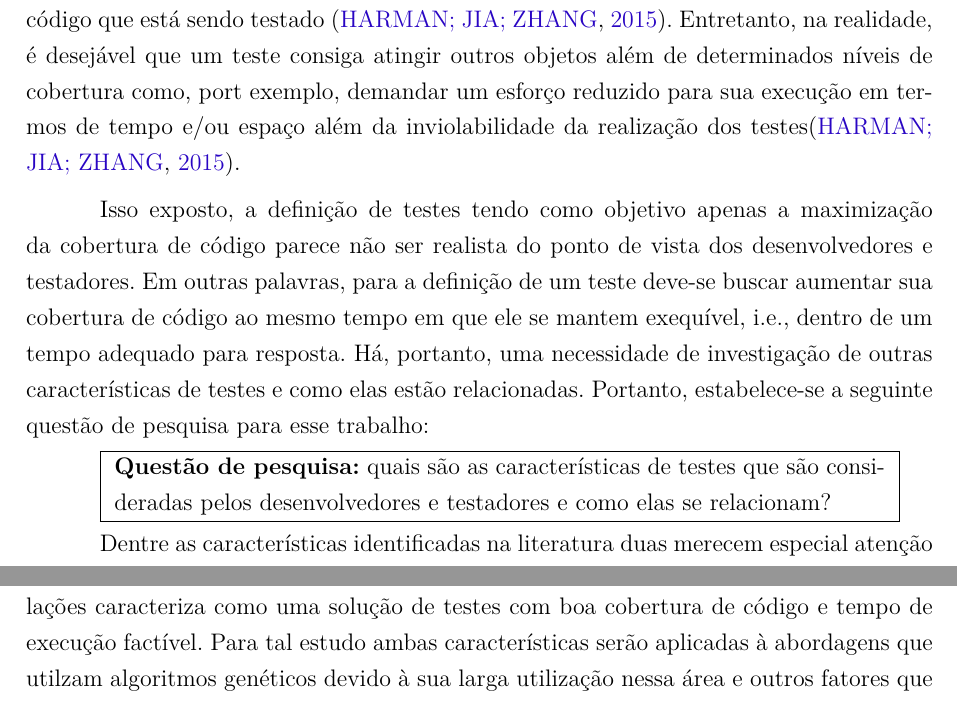
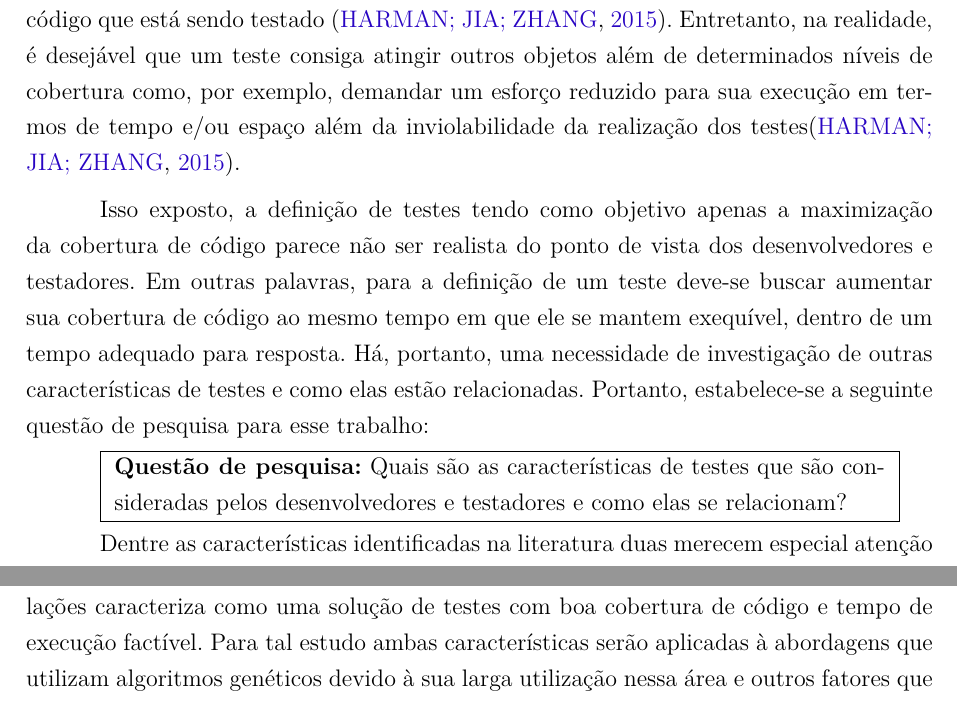
Before and after one commit to mateusmanuel/TCC, a LaTeX thesis (main.tex, which reads editaveis/introducao.tex): two parts of page 16 of 32, joined at a grey line, cut so that both start at the same text. Compiled offline with pdfLaTeX.

Commit message:
Minor adjustments

```diff
--- a/editaveis/introducao.tex
+++ b/editaveis/introducao.tex
@@ -8,17 +8,17 @@ A otimização de sistemas é um processo de melhoramento de soluções iterativ
 
 Na Engenharia de Software o primeiro trabalho com o uso de meta-heurísticas em um problema de otimização foi na área de testes, especificamente na geração de dados de teste \cite{miller1976automatic}. Em 2001, foi cunhado o termo Engenharia de Software Baseado em Busca (\textit{Search-Based Software Engineering - SBSE}), propondo a reformulação da Engenharia de Software como um problema de busca \cite{harman2001search}. A estruturação proposta provocou a evolução de outras áreas na Engenharia de Software tais como a estimativa de custos e o gerenciamento de projetos. Todavia, os testes continuam dominando o interesse da comunidade de modo que foi estabelecida  uma área própria denominada de Testes de Software Baseados em Busca (\textit{Search-Based Softare Testing - SBST}) \cite{harman2012search}
 
-Um dos principais tópicos pesquisados em SBST é a geração de dados para teste como uma maneira de substituir a escolha empírica dos dados feita pelo testador \cite{mcminn2004search}. A grande maioria das abordagens de geração de dados a partir de meta-heurísticas são de objetivo único, ou seja, estão preocupadas em atingir a cobertura do código que está sendo testado \cite{harman2015achievements}. Entretanto, na realidade, é desejável que um teste consiga atingir outros objetos além de determinados níveis de cobertura como, port exemplo, demandar um esforço reduzido para sua execução em termos de tempo e/ou espaço além da inviolabilidade da realização dos testes\cite{harman2015achievements}.
+Um dos principais tópicos pesquisados em SBST é a geração de dados para teste como uma maneira de substituir a escolha empírica dos dados feita pelo testador \cite{mcminn2004search}. A grande maioria das abordagens de geração de dados a partir de meta-heurísticas são de objetivo único, ou seja, estão preocupadas em atingir a cobertura do código que está sendo testado \cite{harman2015achievements}. Entretanto, na realidade, é desejável que um teste consiga atingir outros objetos além de determinados níveis de cobertura como, por exemplo, demandar um esforço reduzido para sua execução em termos de tempo e/ou espaço além da inviolabilidade da realização dos testes\cite{harman2015achievements}.
 
-Isso exposto, a definição de testes tendo como objetivo apenas a maximização da cobertura de código parece não ser realista do ponto de vista dos desenvolvedores e testadores. Em outras palavras, para a definição de um teste deve-se buscar aumentar sua cobertura de código ao mesmo tempo em que ele se mantem exequível, i.e., dentro de um tempo adequado para resposta. Há, portanto, uma necessidade de investigação de outras características de testes e como elas estão relacionadas. Portanto, estabelece-se a seguinte questão de pesquisa para esse trabalho:
+Isso exposto, a definição de testes tendo como objetivo apenas a maximização da cobertura de código parece não ser realista do ponto de vista dos desenvolvedores e testadores. Em outras palavras, para a definição de um teste deve-se buscar aumentar sua cobertura de código ao mesmo tempo em que ele se mantem exequível, dentro de um tempo adequado para resposta. Há, portanto, uma necessidade de investigação de outras características de testes e como elas estão relacionadas. Portanto, estabelece-se a seguinte questão de pesquisa para esse trabalho:
 
 \fbox{
-\parbox{0.85\textwidth}{\textbf{Questão de pesquisa:} quais são as características de testes que são consideradas pelos desenvolvedores e testadores e como elas se relacionam?}
+\parbox{0.85\textwidth}{\textbf{Questão de pesquisa:} Quais são as características de testes que são consideradas pelos desenvolvedores e testadores e como elas se relacionam?}
 }
 
 Dentre as características identificadas na literatura duas merecem especial atenção quanto ao esforço computacional demandado. Por um lado o esforço demandado para a geração de dados de teste parece tem uma relação direta com o nível de cobertura atingido. Quanto maior o nível de cobertura desejado, provavelmente mais casos de testes serão demandados e, portanto, mais dados de testes devem ser gerados. Por outro lado, a execução de testes tem, certamente, uma relação direta com o esforço empreendido em tal tarefa. Dados ambas características, tem-se como objetivos maximizar a cobertura de código de um conjunto de testes ao mesmo tempo em que busca-se executá-los no menor tempo possível.
 
-Portanto, o objetivo deste trabalho é compreender o ponto de equilíbrio nas relações existentes na geração/execução de dados de teste a saber: i) o esforço computacional empregado na geração dos dados de teste e a cobertura de código provida por tais dados e ii) o esforço computacional para a execução do teste e o nível de cobertura de código alcançada. Em outras palavras, estima-se que o ponto de equilíbrio entre essas duas relações caracteriza como uma solução de testes com boa cobertura de código e tempo de execução factível. Para tal estudo ambas características serão aplicadas à abordagens que utilzam algoritmos genéticos devido à sua larga utilização nessa área e outros fatores que estão  descritos em detalhes na Seção \ref{propostaestudo}.
+Portanto, o objetivo deste trabalho é compreender o ponto de equilíbrio nas relações existentes na geração/execução de dados de teste a saber: i) o esforço computacional empregado na geração dos dados de teste e a cobertura de código provida por tais dados e ii) o esforço computacional para a execução do teste e o nível de cobertura de código alcançada. Em outras palavras, estima-se que o ponto de equilíbrio entre essas duas relações caracteriza como uma solução de testes com boa cobertura de código e tempo de execução factível. Para tal estudo ambas características serão aplicadas à abordagens que utilizam algoritmos genéticos devido à sua larga utilização nessa área e outros fatores que estão  descritos em detalhes na Seção \ref{propostaestudo}.
 
 Na continuidade do trabalho é necessário o estudo a fundo desse esforço computacional a fim de conseguir definir um aspecto a ser analisado, por exemplo, o tempo de execução. Além disso, a compreensão do comportamento das iterações do algoritmo genético é importante na identificação da sua interferência na cobertura produzida. Com essas definições, será possível descrever as funções de relação e estabelecer a otimização das mesmas.
 
```
Also changed, not shown: editaveis/referencialteorico.tex (+4 -9 lines), editaveis/introducao.tex (4 more changed lines).
